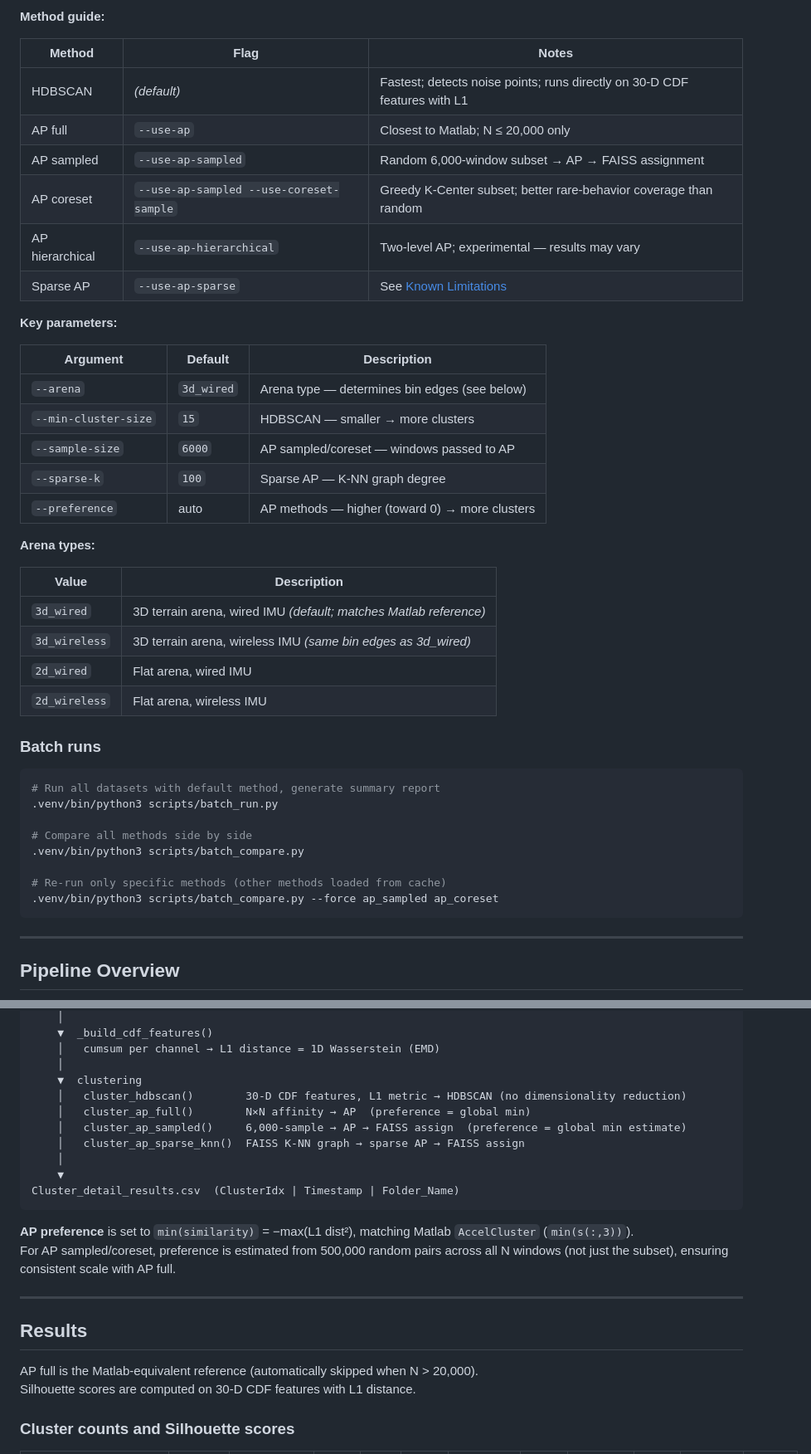
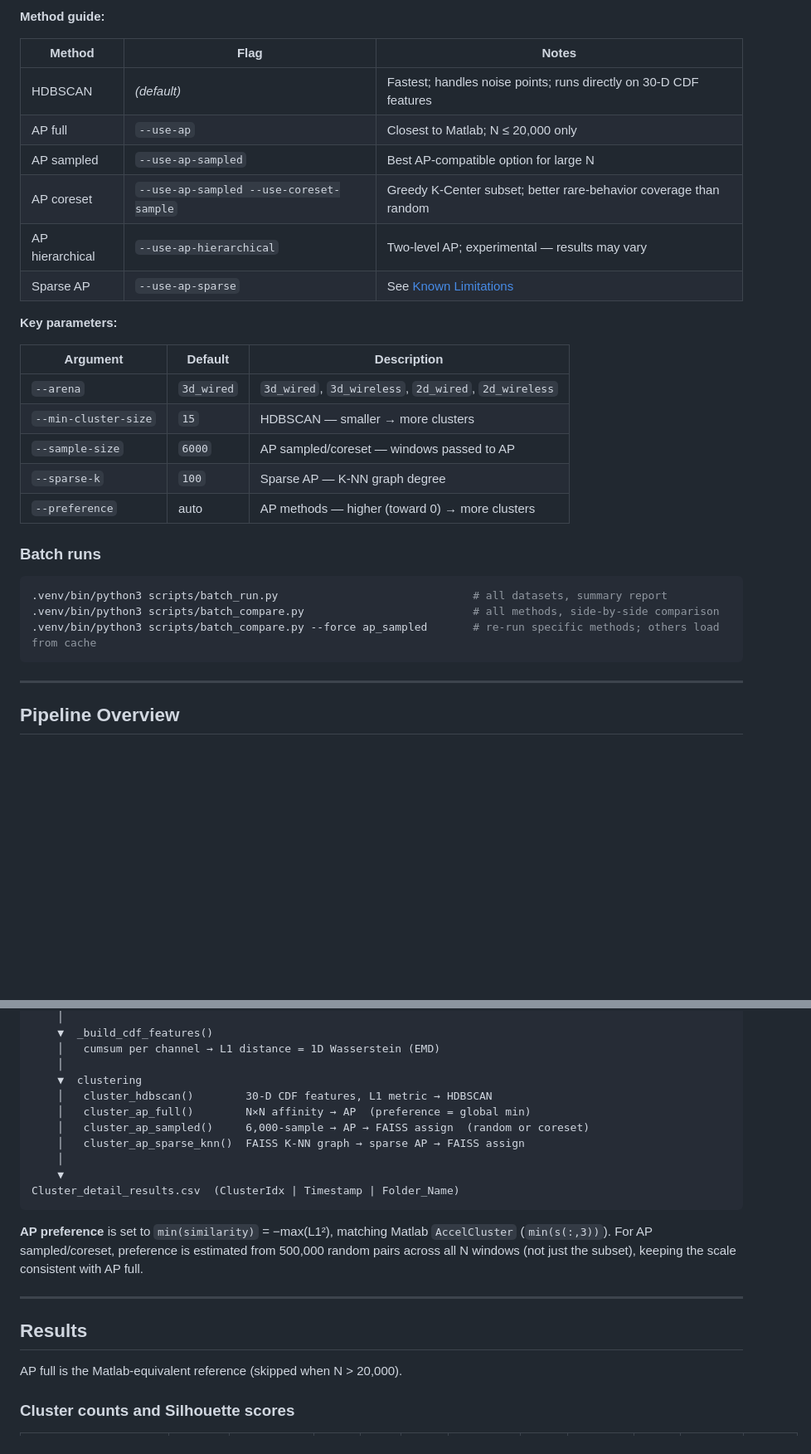
Before and after one commit to Ganglia-Guardian/behavioral-clustering-pipeline, a Markdown page: README.md, 2 parts joined by grey strips. Shown at 83% size. Rendered like a GitHub page; blank space fills up the shorter version.

````diff
--- a/README.md
+++ b/README.md
@@ -131,9 +102,9 @@ Multiple sessions can be concatenated into one file (pipeline handles them toget
 
 | Method | Flag | Notes |
 |---|---|---|
-| HDBSCAN | *(default)* | Fastest; detects noise points; runs directly on 30-D CDF features with L1 |
+| HDBSCAN | *(default)* | Fastest; handles noise points; runs directly on 30-D CDF features |
 | AP full | `--use-ap` | Closest to Matlab; N ≤ 20,000 only |
-| AP sampled | `--use-ap-sampled` | Random 6,000-window subset → AP → FAISS assignment |
+| AP sampled | `--use-ap-sampled` | Best AP-compatible option for large N |
 | AP coreset | `--use-ap-sampled --use-coreset-sample` | Greedy K-Center subset; better rare-behavior coverage than random |
 | AP hierarchical | `--use-ap-hierarchical` | Two-level AP; experimental — results may vary |
 | Sparse AP | `--use-ap-sparse` | See [Known Limitations](#known-limitations) |
@@ -142,32 +113,18 @@ Multiple sessions can be concatenated into one file (pipeline handles them toget
 
 | Argument | Default | Description |
 |---|---|---|
-| `--arena` | `3d_wired` | Arena type — determines bin edges (see below) |
+| `--arena` | `3d_wired` | `3d_wired`, `3d_wireless`, `2d_wired`, `2d_wireless` |
 | `--min-cluster-size` | `15` | HDBSCAN — smaller → more clusters |
 | `--sample-size` | `6000` | AP sampled/coreset — windows passed to AP |
 | `--sparse-k` | `100` | Sparse AP — K-NN graph degree |
 | `--preference` | auto | AP methods — higher (toward 0) → more clusters |
 
-**Arena types:**
-
-| Value | Description |
-|---|---|
-| `3d_wired` | 3D terrain arena, wired IMU *(default; matches Matlab reference)* |
-| `3d_wireless` | 3D terrain arena, wireless IMU *(same bin edges as 3d_wired)* |
-| `2d_wired` | Flat arena, wired IMU |
-| `2d_wireless` | Flat arena, wireless IMU |
-
 ### Batch runs
 
 ```bash
-# Run all datasets with default method, generate summary report
-.venv/bin/python3 scripts/batch_run.py
-
-# Compare all methods side by side
-.venv/bin/python3 scripts/batch_compare.py
-
-# Re-run only specific methods (other methods loaded from cache)
-.venv/bin/python3 scripts/batch_compare.py --force ap_sampled ap_coreset
+.venv/bin/python3 scripts/batch_run.py                              # all datasets, summary report
+.venv/bin/python3 scripts/batch_compare.py                          # all methods, side-by-side comparison
+.venv/bin/python3 scripts/batch_compare.py --force ap_sampled       # re-run specific methods; others load from cache
 ```
 
 ---
@@ -206,24 +163,23 @@ Raw Harp CSV
     │   cumsum per channel → L1 distance = 1D Wasserstein (EMD)
     │
     ▼  clustering
-    │   cluster_hdbscan()        30-D CDF features, L1 metric → HDBSCAN (no dimensionality reduction)
+    │   cluster_hdbscan()        30-D CDF features, L1 metric → HDBSCAN
     │   cluster_ap_full()        N×N affinity → AP  (preference = global min)
-    │   cluster_ap_sampled()     6,000-sample → AP → FAISS assign  (preference = global min estimate)
+    │   cluster_ap_sampled()     6,000-sample → AP → FAISS assign  (random or coreset)
     │   cluster_ap_sparse_knn()  FAISS K-NN graph → sparse AP → FAISS assign
     │
     ▼
 Cluster_detail_results.csv  (ClusterIdx | Timestamp | Folder_Name)
 ```
 
-**AP preference** is set to `min(similarity)` = −max(L1 dist²), matching Matlab `AccelCluster` (`min(s(:,3))`).
-For AP sampled/coreset, preference is estimated from 500,000 random pairs across all N windows (not just the subset), ensuring consistent scale with AP full.
+**AP preference** is set to `min(similarity)` = −max(L1²), matching Matlab `AccelCluster` (`min(s(:,3))`).
+For AP sampled/coreset, preference is estimated from 500,000 random pairs across all N windows (not just the subset), keeping the scale consistent with AP full.
 
 ---
 
 ## Results
 
-AP full is the Matlab-equivalent reference (automatically skipped when N > 20,000).
-Silhouette scores are computed on 30-D CDF features with L1 distance.
+AP full is the Matlab-equivalent reference (skipped when N > 20,000).
 
 ### Cluster counts and Silhouette scores
 
````
Also changed, not shown: other parts of README.md (+10 -40 lines).
